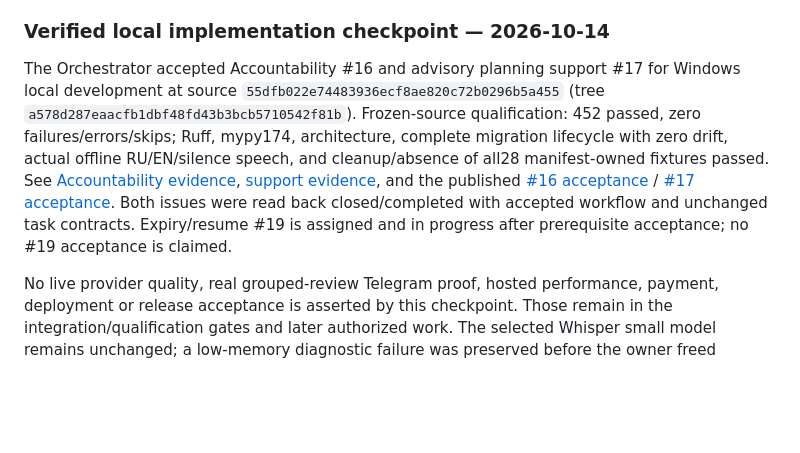
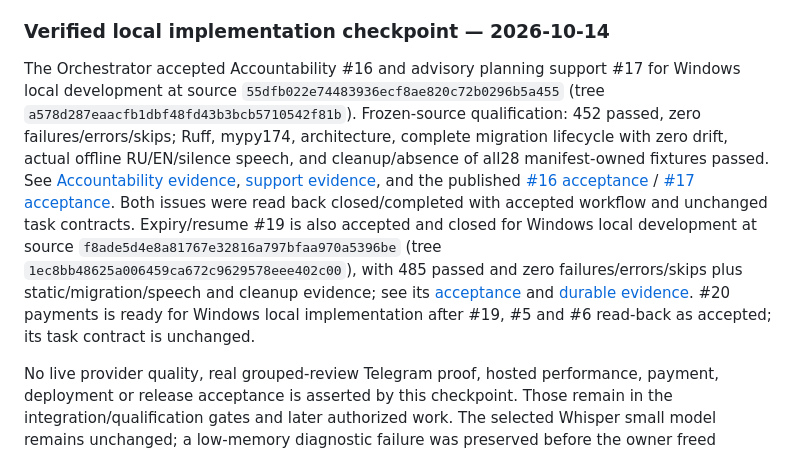
Before and after one commit to dystrophyless/pin, a Markdown page: _docs/specifications/SPEC-001_pin_mvp.md, the part around the change. Drawn GitHub-style; blank space fills up the shorter version.

```diff
--- a/_docs/specifications/SPEC-001_pin_mvp.md
+++ b/_docs/specifications/SPEC-001_pin_mvp.md
@@ -462,6 +462,6 @@ The package review predates approved SPEC-001 v0.3 owner decisions. Affected iss
 
 ### Verified local implementation checkpoint — 2026-10-14
 
-The Orchestrator accepted Accountability #16 and advisory planning support #17 for Windows local development at source `55dfb022e74483936ecf8ae820c72b0296b5a455` (tree `a578d287eaacfb1dbf48fd43b3bcb5710542f81b`). Frozen-source qualification: 452 passed, zero failures/errors/skips; Ruff, mypy174, architecture, complete migration lifecycle with zero drift, actual offline RU/EN/silence speech, and cleanup/absence of all28 manifest-owned fixtures passed. See [Accountability evidence](../evidence/issue-16-accountability-local.md), [support evidence](../evidence/issue-17-support-local.md), and the published [#16 acceptance](https://github.com/dystrophyless/pin/issues/16#issuecomment-6163832097) / [#17 acceptance](https://github.com/dystrophyless/pin/issues/17#issuecomment-6163832993). Both issues were read back closed/completed with accepted workflow and unchanged task contracts. Expiry/resume #19 is assigned and in progress after prerequisite acceptance; no #19 acceptance is claimed.
+The Orchestrator accepted Accountability #16 and advisory planning support #17 for Windows local development at source `55dfb022e74483936ecf8ae820c72b0296b5a455` (tree `a578d287eaacfb1dbf48fd43b3bcb5710542f81b`). Frozen-source qualification: 452 passed, zero failures/errors/skips; Ruff, mypy174, architecture, complete migration lifecycle with zero drift, actual offline RU/EN/silence speech, and cleanup/absence of all28 manifest-owned fixtures passed. See [Accountability evidence](../evidence/issue-16-accountability-local.md), [support evidence](../evidence/issue-17-support-local.md), and the published [#16 acceptance](https://github.com/dystrophyless/pin/issues/16#issuecomment-6163832097) / [#17 acceptance](https://github.com/dystrophyless/pin/issues/17#issuecomment-6163832993). Both issues were read back closed/completed with accepted workflow and unchanged task contracts. Expiry/resume #19 is also accepted and closed for Windows local development at source `f8ade5d4e8a81767e32816a797bfaa970a5396be` (tree `1ec8bb48625a006459ca672c9629578eee402c00`), with 485 passed and zero failures/errors/skips plus static/migration/speech and cleanup evidence; see its [acceptance](https://github.com/dystrophyless/pin/issues/19#issuecomment-6167390662) and [durable evidence](../evidence/issue-19-expiry-local.md). #20 payments is ready for Windows local implementation after #19, #5 and #6 read-back as accepted; its task contract is unchanged.
 
 No live provider quality, real grouped-review Telegram proof, hosted performance, payment, deployment or release acceptance is asserted by this checkpoint. Those remain in the integration/qualification gates and later authorized work. The selected Whisper small model remains unchanged; a low-memory diagnostic failure was preserved before the owner freed memory and the exact-source checks passed.
```
Also changed, not shown: _docs/HANDOFF.md (+3 -3 lines), _docs/specifications/SPEC-001_pin_mvp_tasks.md (+2 -2 lines).
